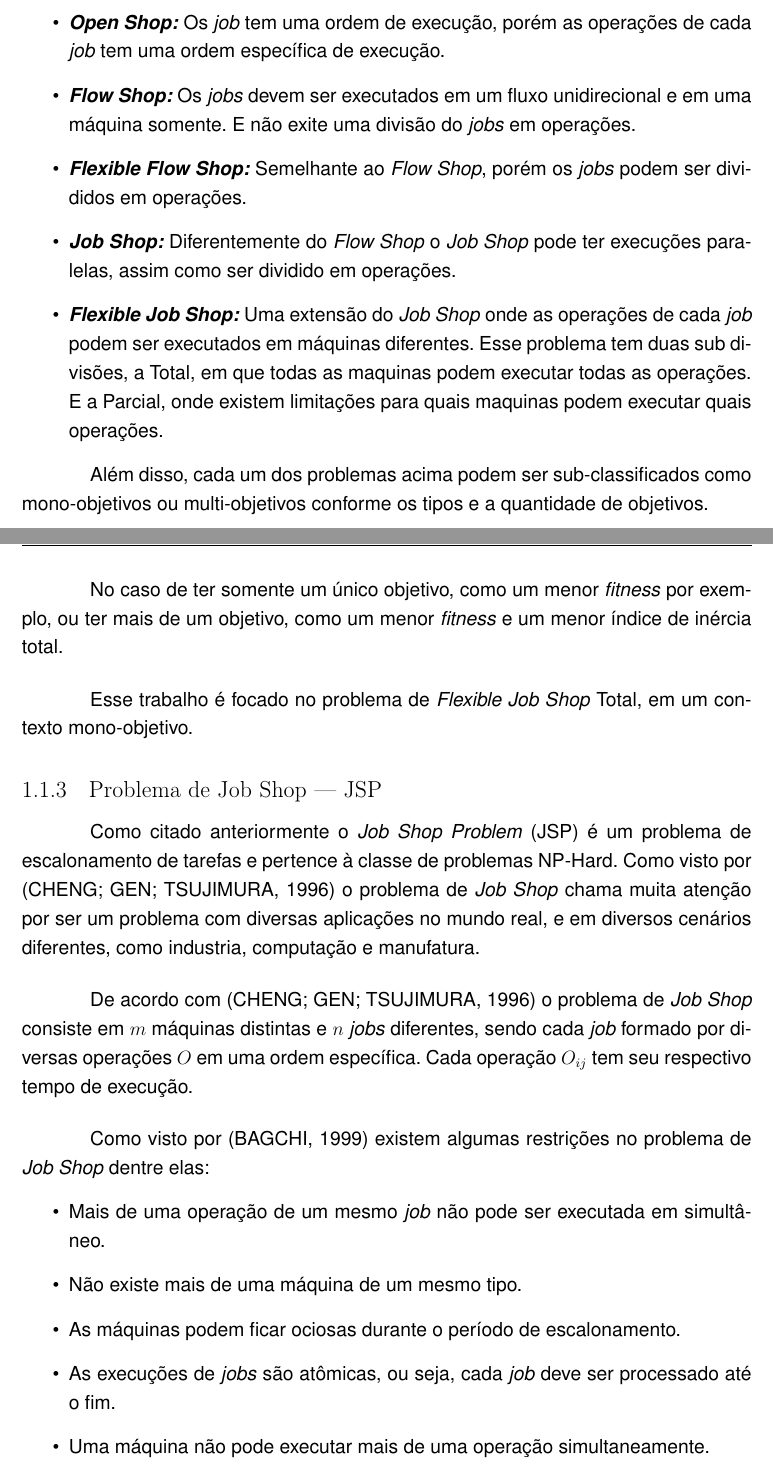
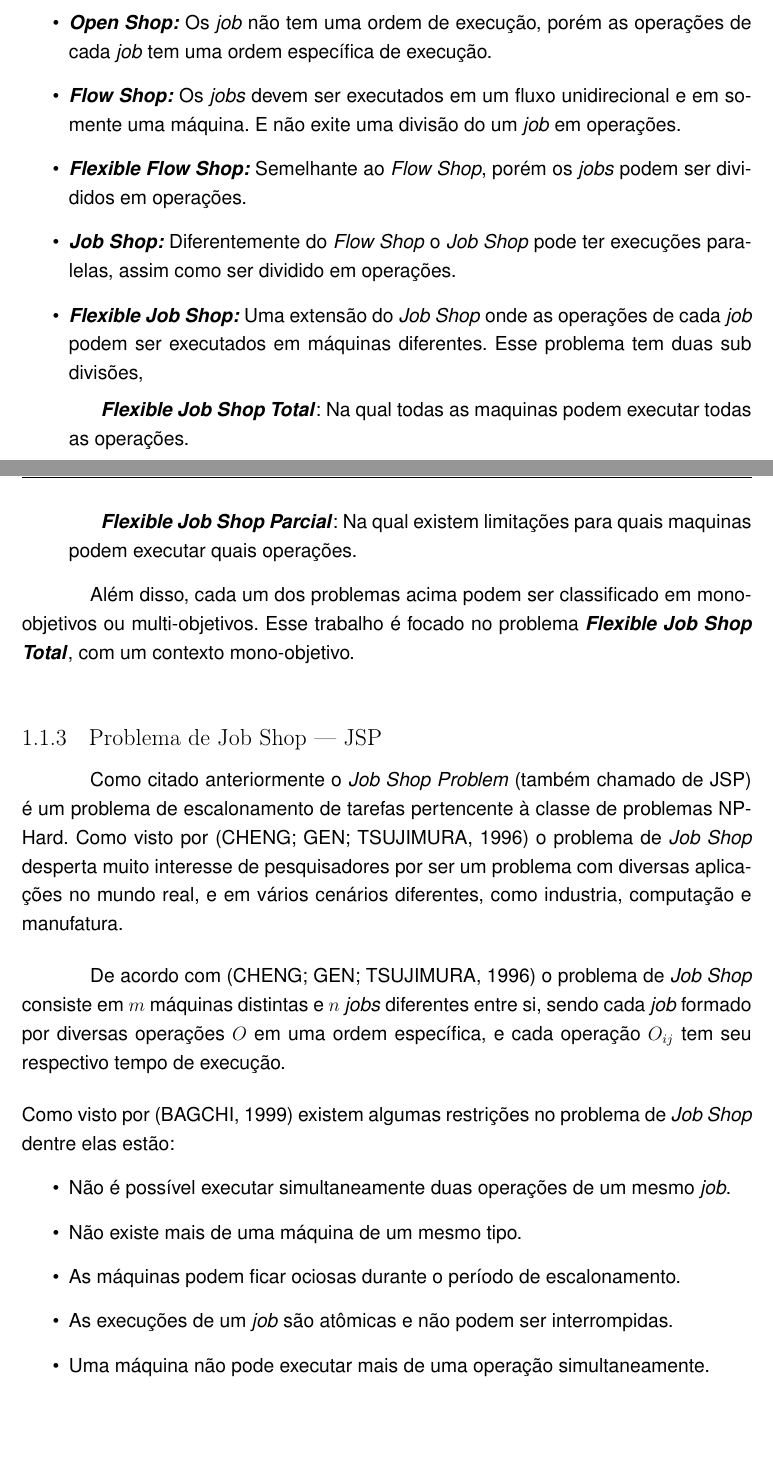
Before and after one commit to MatheusMuriel/ArtigoTCC, a LaTeX document (main.tex, which reads textuais/cap-introducao.tex): two parts of pages 16 and 17 of 40, joined at a grey line, cut so that both start at the same text, the shorter picture padded with empty space. Compiled offline with pdfLaTeX.

Commit message:
Revisado o JSP

```diff
--- a/textuais/cap-introducao.tex
+++ b/textuais/cap-introducao.tex
@@ -133,20 +135,20 @@
         \begin{itemize}
-            \item \textbf{\textit{Open Shop:}} Os \textit{job} tem uma ordem de execução, porém as operações de cada \textit{job} tem uma ordem específica de execução.
+            \item \textbf{\textit{Open Shop:}} Os \textit{job} não tem uma ordem de execução, porém as operações de cada \textit{job} tem uma ordem específica de execução.
 
-            \item \textbf{\textit{Flow Shop:}} Os \textit{jobs} devem ser executados em um fluxo unidirecional e em uma máquina somente. E não exite uma divisão do \textit{jobs} em operações.
+            \item \textbf{\textit{Flow Shop:}} Os \textit{jobs} devem ser executados em um fluxo unidirecional e em somente uma máquina. E não exite uma divisão do um \textit{job} em operações.
 
             \item \textbf{\textit{Flexible Flow Shop:}} Semelhante ao \textit{Flow Shop}, porém os \textit{jobs} podem ser divididos em operações.
 
             \item \textbf{\textit{Job Shop:}} Diferentemente do \textit{Flow Shop} o \textit{Job Shop} pode ter execuções paralelas, assim como ser dividido em operações.
 
-            \item \textbf{\textit{Flexible Job Shop:}} Uma extensão do \textit{Job Shop} onde as operações de cada \textit{job} podem ser executados em máquinas diferentes. Esse problema tem duas sub divisões, a Total, em que todas as maquinas podem executar todas as operações. E a Parcial, onde existem limitações para quais maquinas podem executar quais operações.
+            \item \textbf{\textit{Flexible Job Shop:}} Uma extensão do \textit{Job Shop} onde as operações de cada \textit{job} podem ser executados em máquinas diferentes. Esse problema tem duas sub divisões,
+            \subitem \textbf{\textit{Flexible Job Shop Total}}: Na qual todas as maquinas podem executar todas as operações.
+            \subitem \textbf{\textit{Flexible Job Shop Parcial}}: Na qual existem limitações para quais maquinas podem executar quais operações.
         \end{itemize}
 
-        Além disso, cada um dos problemas acima podem ser sub-classificados como mono-objetivos ou multi-objetivos conforme os tipos e a quantidade de objetivos.\hfill\vspace{\onelineskip}
+        Além disso, cada um dos problemas acima podem ser classificado em mono-objetivos ou multi-objetivos. Esse trabalho é focado no problema \textbf{\textit{Flexible Job Shop Total}}, com um contexto mono-objetivo.\hfill\vspace{\onelineskip}
 
-        No caso de ter somente um único objetivo, como um menor \textit{fitness} por exemplo, ou ter mais de um objetivo, como um menor \textit{fitness} e um menor índice de inércia total.\hfill\vspace{\onelineskip}
-
-        Esse trabalho é focado no problema de \textit{Flexible Job Shop} Total, em um contexto mono-objetivo.
+     %
     %% Fim do [Problema] %%
 
 
@@ -155,16 +157,16 @@
     %% 1.1.3
     \subsection{Problema de Job Shop — JSP}
         %% Interlúdio do [Problemas de Agendamento] %%
-            Como citado anteriormente o \textit{Job Shop Problem} (JSP) é um problema de escalonamento de tarefas e pertence à classe de problemas NP-Hard. Como visto por \cite{Cheng1996} o problema de \textit{Job Shop} chama muita atenção por ser um problema com diversas aplicações no mundo real, e em diversos cenários diferentes, como industria, computação e manufatura.\hfill\vspace{\onelineskip}
+            Como citado anteriormente o \textit{Job Shop Problem} (também chamado de JSP) é um problema de escalonamento de tarefas pertencente à classe de problemas NP-Hard. Como visto por \cite{Cheng1996} o problema de \textit{Job Shop} desperta muito interesse de pesquisadores por ser um problema com diversas aplicações no mundo real, e em vários cenários diferentes, como industria, computação e manufatura.\hfill\vspace{\onelineskip}
 
-            De acordo com \cite{Cheng1996} o problema de \textit{Job Shop} consiste em $m$ máquinas distintas e $n$ \textit{jobs} diferentes, sendo cada \textit{job} formado por diversas operações $O$ em uma ordem específica. Cada operação $O_{ij}$ tem seu respectivo tempo de execução.\hfill\vspace{\onelineskip}
+            De acordo com \cite{Cheng1996} o problema de \textit{Job Shop} consiste em $m$ máquinas distintas e $n$ \textit{jobs} diferentes entre si, sendo cada \textit{job} formado por diversas operações $O$ em uma ordem específica, e cada operação $O_{ij}$ tem seu respectivo tempo de execução.\hfill\vspace{\onelineskip}
 
-            Como visto por \cite{Bagchi1999} existem algumas restrições no problema de \textit{Job Shop} dentre elas:
+            \noindent Como visto por \cite{Bagchi1999} existem algumas restrições no problema de \textit{Job Shop} dentre elas estão:
             \begin{itemize}
-                \item Mais de uma operação de um mesmo \textit{job} não pode ser executada em simultâneo.
+                \item Não é possível executar simultaneamente duas operações de um mesmo \textit{job}.
                 \item Não existe mais de uma máquina de um mesmo tipo.
                 \item As máquinas podem ficar ociosas durante o período de escalonamento.
-                \item As execuções de \textit{jobs} são atômicas, ou seja, cada \textit{job} deve ser processado até o fim.
+                \item As execuções de um \textit{job} são atômicas e não podem ser interrompidas.
                 \item Uma máquina não pode executar mais de uma operação simultaneamente.
                 \item Um \textit{job} não é processado duas vezes na mesma máquina.
                 \item Não é possível interromper a execução de uma operação.
```
Also changed, not shown: textuais/cap-introducao.tex (24 more changed lines).
